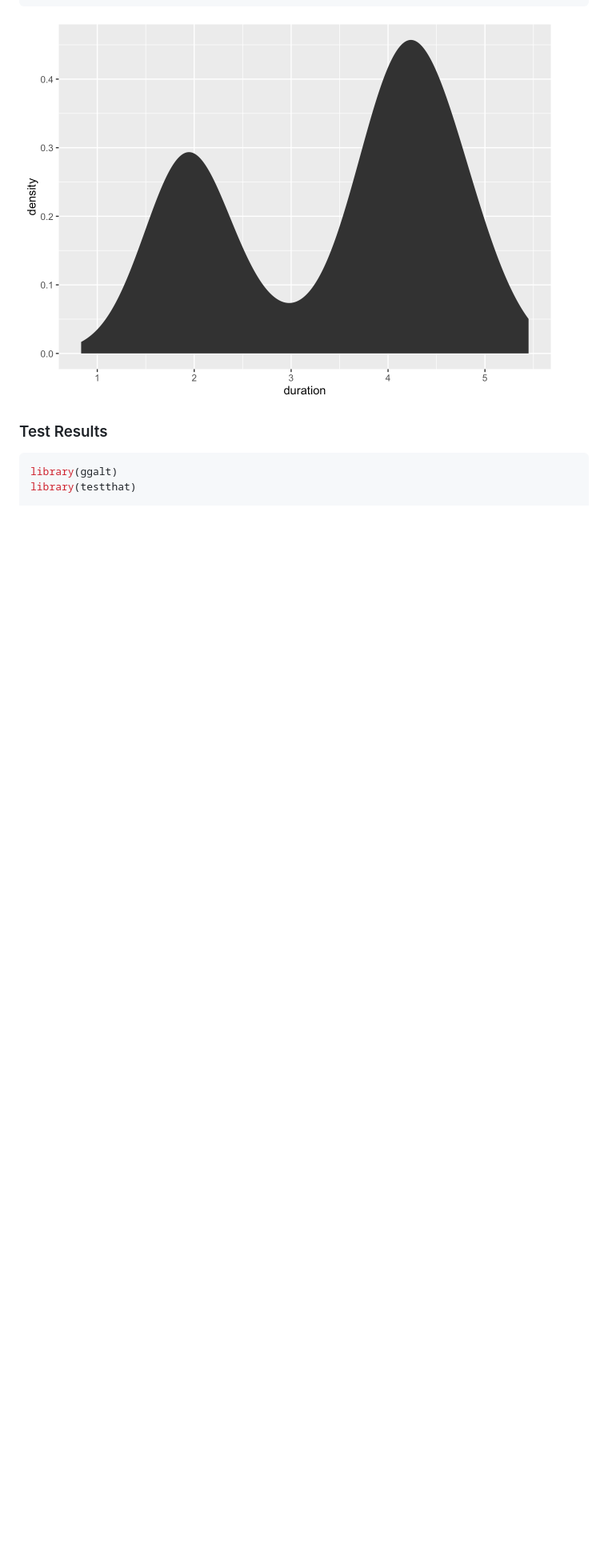
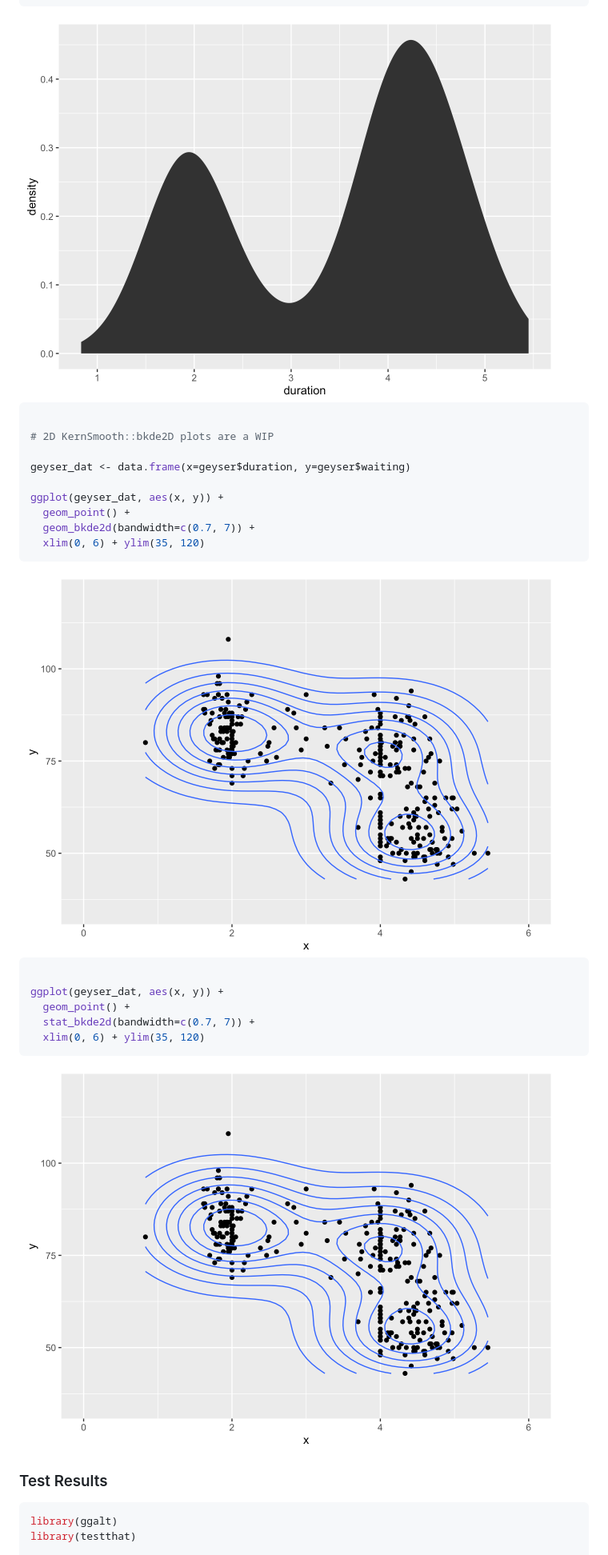
Before and after one commit to hrbrmstr/ggalt, a Markdown page: README.md, the part around the change printed below. Shown: that part at 80% size. GitHub-like rendering; pictures changed too: README_figs/README-unnamed-chunk-4-11.png (added), README_figs/README-unnamed-chunk-4-12.png (added); blank space fills up the shorter version.

Commit message:
2D density plots

````diff
--- a/README.md
+++ b/README.md
@@ -141,6 +143,30 @@ ggplot(geyser, aes(x=duration)) +
 
 <img src="README_figs/README-unnamed-chunk-4-10.png" title="" alt="" width="672" />
 
+``` r
+
+# 2D KernSmooth::bkde2D plots are a WIP
+
+geyser_dat <- data.frame(x=geyser$duration, y=geyser$waiting)
+
+ggplot(geyser_dat, aes(x, y)) +
+  geom_point() +
+  geom_bkde2d(bandwidth=c(0.7, 7)) +
+  xlim(0, 6) + ylim(35, 120)
+```
+
+<img src="README_figs/README-unnamed-chunk-4-11.png" title="" alt="" width="672" />
+
+``` r
+
+ggplot(geyser_dat, aes(x, y)) +
+  geom_point() +
+  stat_bkde2d(bandwidth=c(0.7, 7)) +
+  xlim(0, 6) + ylim(35, 120)
+```
+
+<img src="README_figs/README-unnamed-chunk-4-12.png" title="" alt="" width="672" />
+
 ### Test Results
 
 ``` r
````
Also changed, not shown: other parts of README.md (+6 -4 lines), 7 other files.
